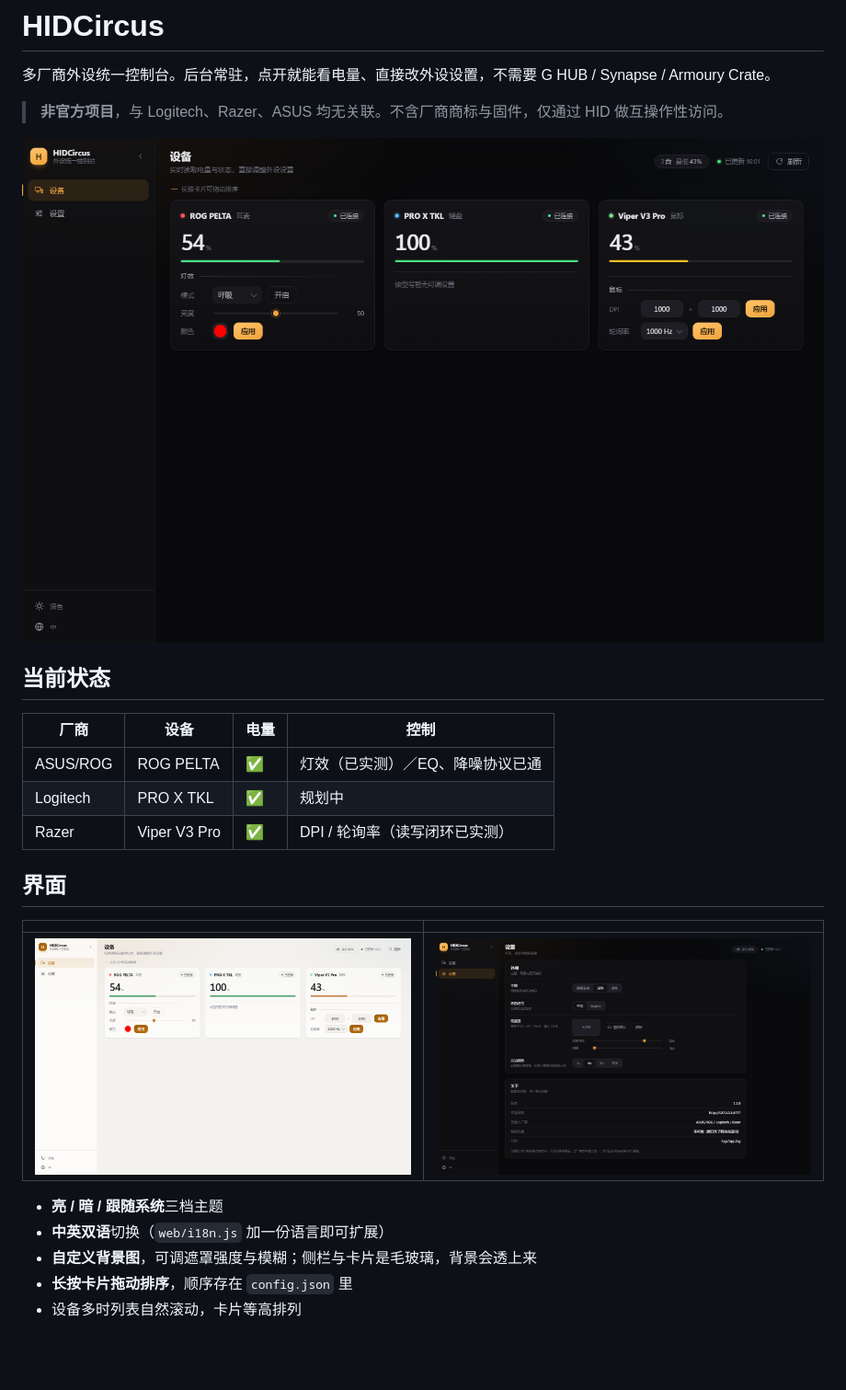
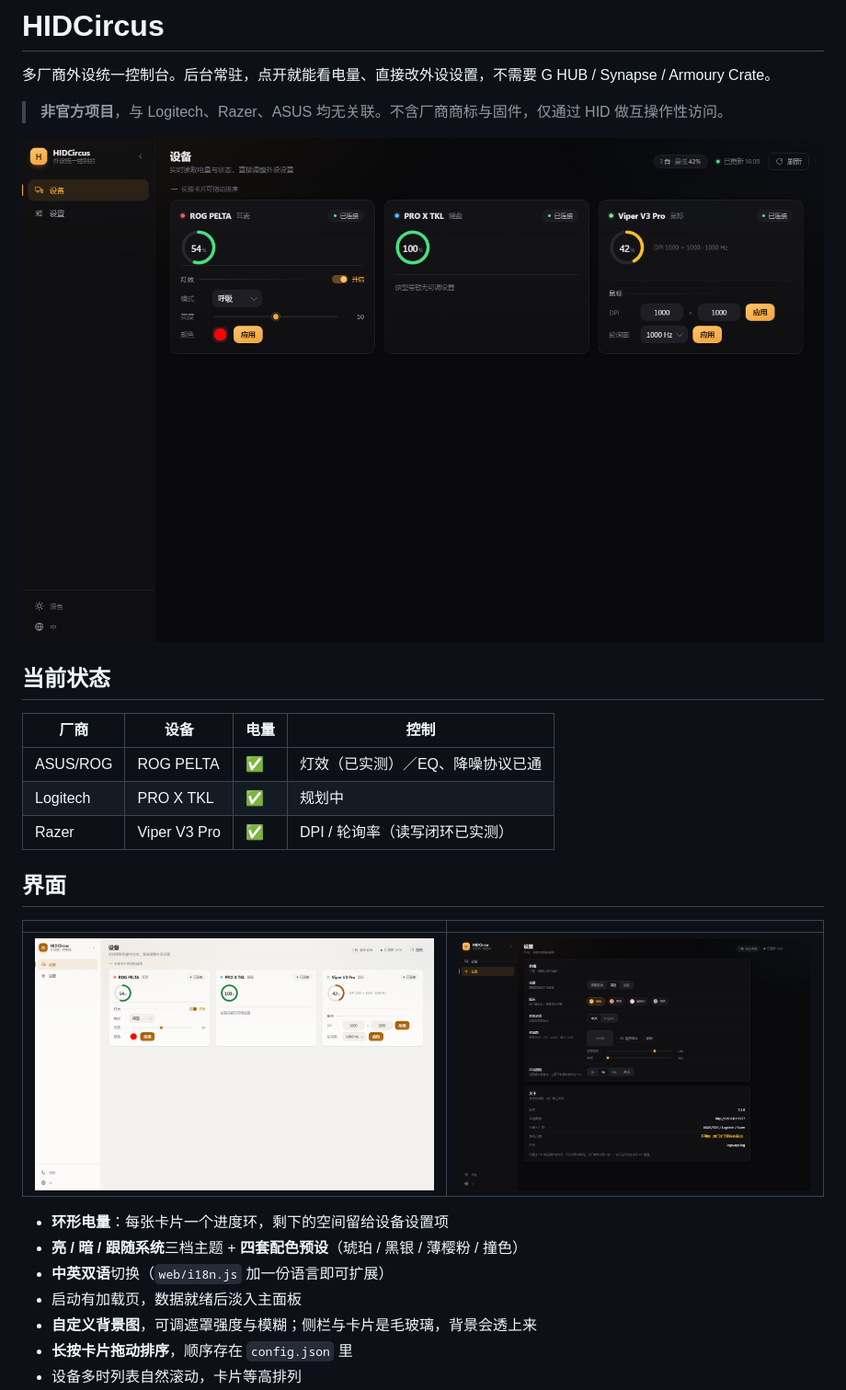
Before and after one commit to laziji1201/HIDCircus, a Markdown page: README.md, the part around the change. Shown at 92% size. Rendered like a GitHub page; pictures changed too: docs/screenshots/devices-dark.png, docs/screenshots/devices-light.png, docs/screenshots/settings-dark.png; blank space fills up the shorter version.

Commit message:
环形电量 + 启动加载页 + 四套配色预设；修 ROG 灯效开关读回反了（模式/颜色选不了、无关闭按钮）

```diff
--- a/README.md
+++ b/README.md
@@ -20,8 +20,10 @@
 |---|---|
 | ![浅色](docs/screenshots/devices-light.png) | ![设置](docs/screenshots/settings-dark.png) |
 
-- **亮 / 暗 / 跟随系统**三档主题
+- **环形电量**：每张卡片一个进度环，剩下的空间留给设备设置项
+- **亮 / 暗 / 跟随系统**三档主题 + **四套配色预设**（琥珀 / 黑银 / 薄樱粉 / 撞色）
 - **中英双语**切换（`web/i18n.js` 加一份语言即可扩展）
+- 启动有加载页，数据就绪后淡入主面板
 - **自定义背景图**，可调遮罩强度与模糊；侧栏与卡片是毛玻璃，背景会透上来
 - **长按卡片拖动排序**，顺序存在 `config.json` 里
 - 设备多时列表自然滚动，卡片等高排列
```
Also changed, not shown: HANDOVER.md (+13 -5 lines), docs/screenshots/palette-neon.png (added), docs/screenshots/palette-sakura.png (added), docs/screenshots/palette-silver.png (added), 6 other files.
